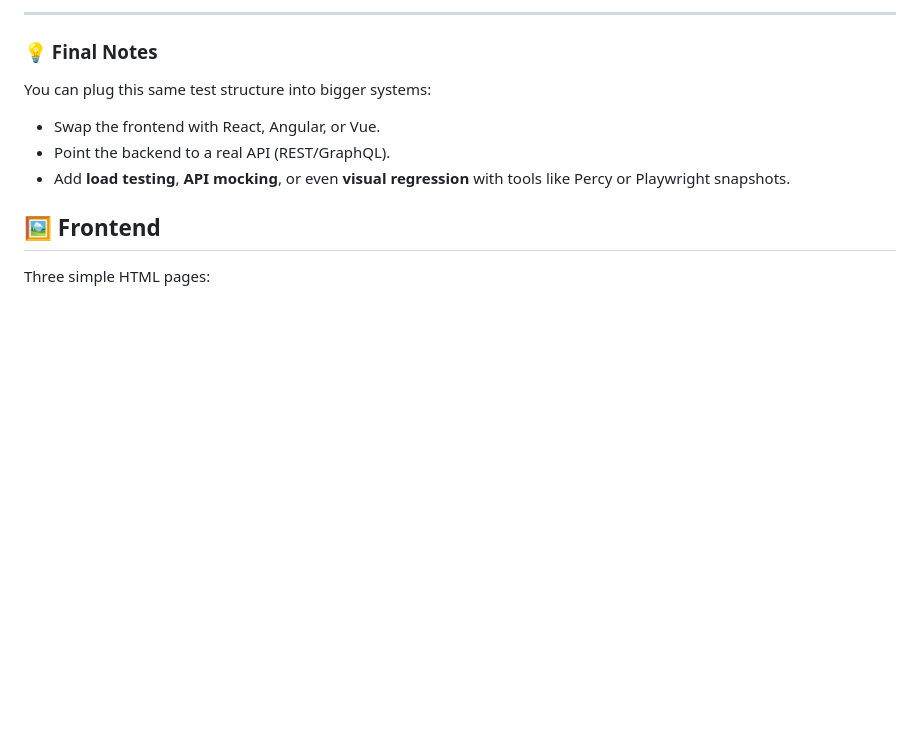
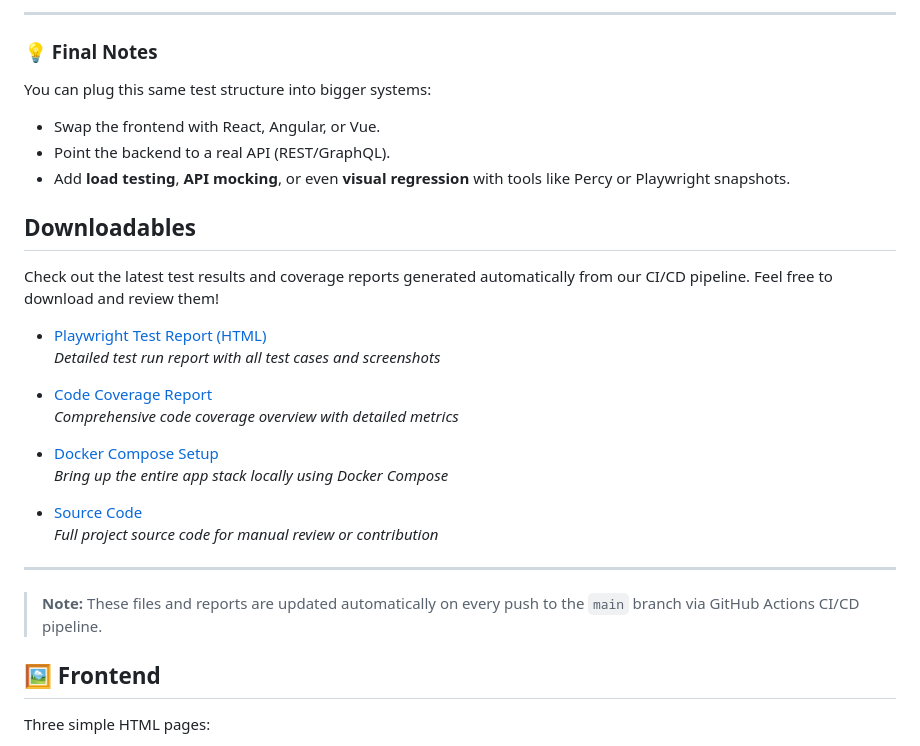
Before and after one commit to eduardogallifaochoa/qa-automation-site, a Markdown page: README.md, the part around the change. Drawn GitHub-style; blank space fills up the shorter version.

Commit message:
downloadbles section added to readme.md

```diff
--- a/README.md
+++ b/README.md
@@ -56,6 +56,27 @@ You can plug this same test structure into bigger systems:
 - Swap the frontend with React, Angular, or Vue.
 - Point the backend to a real API (REST/GraphQL).
 - Add **load testing**, **API mocking**, or even **visual regression** with tools like Percy or Playwright snapshots.
+
+## Downloadables
+
+Check out the latest test results and coverage reports generated automatically from our CI/CD pipeline. Feel free to download and review them!
+
+- [Playwright Test Report (HTML)](https://github.com/eduardogallifaochoa/qa-automation-site/suites/latest/artifacts)
+  _Detailed test run report with all test cases and screenshots_
+
+- [Code Coverage Report](https://codecov.io/gh/eduardogallifaochoa/qa-automation-site)
+  _Comprehensive code coverage overview with detailed metrics_
+
+- [Docker Compose Setup](./docker-compose.yml)
+  _Bring up the entire app stack locally using Docker Compose_
+
+- [Source Code](./)
+  _Full project source code for manual review or contribution_
+
+---
+
+> **Note:** These files and reports are updated automatically on every push to the `main` branch via GitHub Actions CI/CD pipeline.
+
 
 ## 🖼️ Frontend
 
```
